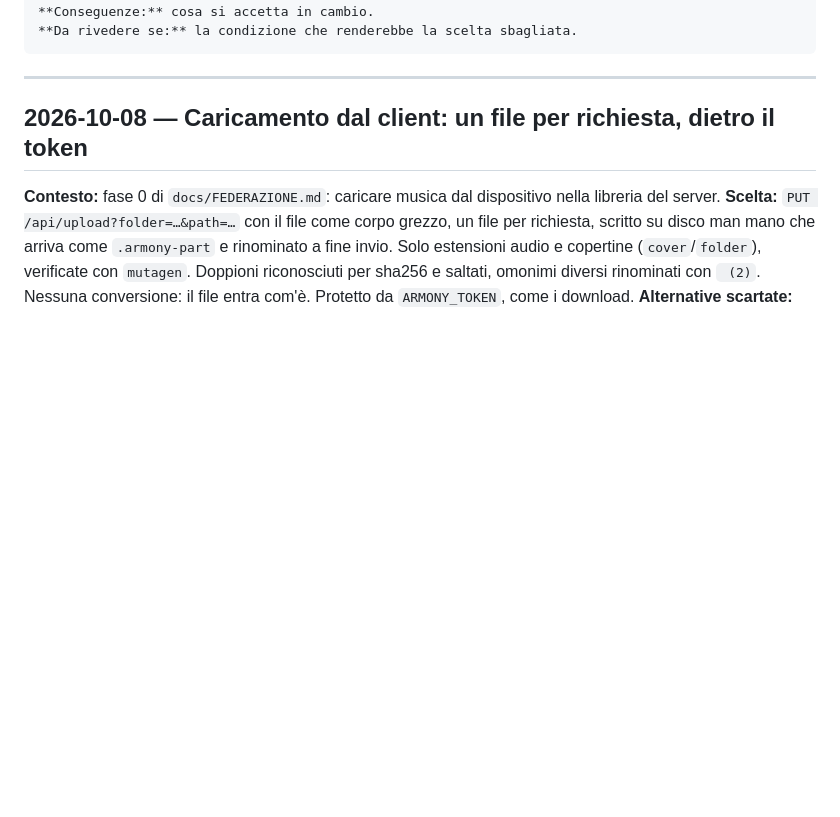
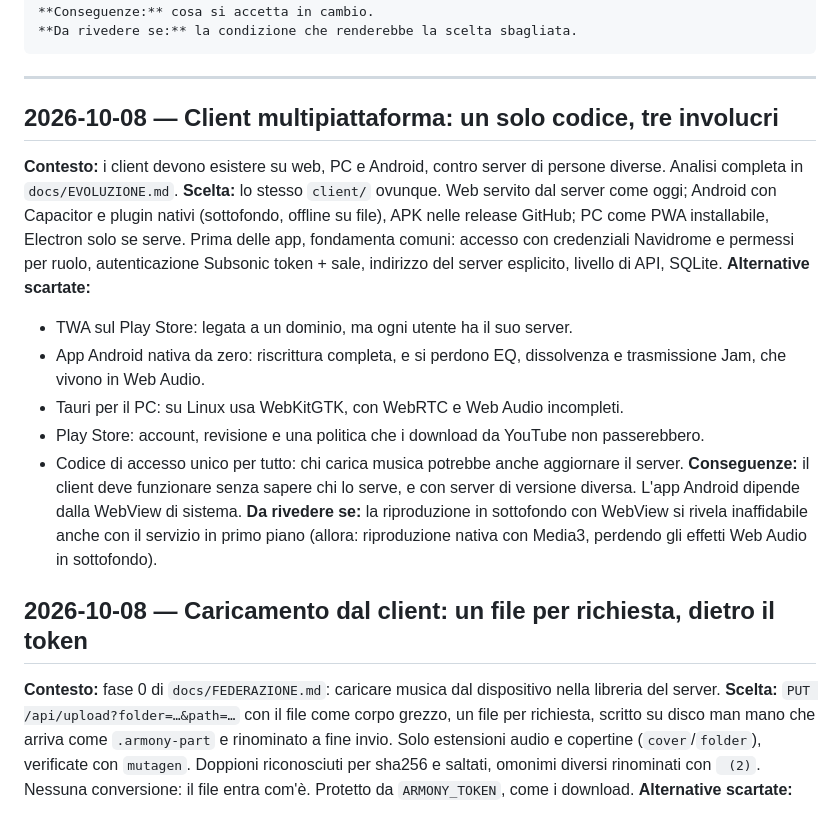
Before and after one commit to Giggi-98/Armony, a Markdown page: DECISIONS.md, the part around the change. Drawn GitHub-style; blank space fills up the shorter version.

Commit message:
Evoluzione: decisioni prese (ordine, permessi, Android, PC)
Co-Authored-By: Claude Opus 5.5 (1M context) <noreply@anthropic.com>

````diff
--- a/DECISIONS.md
+++ b/DECISIONS.md
@@ -26,6 +26,31 @@ Perché il sistema è fatto così e cos'altro era sul tavolo. `LEGGIMI.md` dice
 ```
 
 ---
+
+## 2026-10-08 — Client multipiattaforma: un solo codice, tre involucri
+
+**Contesto:** i client devono esistere su web, PC e Android, contro server
+di persone diverse. Analisi completa in `docs/EVOLUZIONE.md`.
+**Scelta:** lo stesso `client/` ovunque. Web servito dal server come oggi;
+Android con Capacitor e plugin nativi (sottofondo, offline su file), APK nelle
+release GitHub; PC come PWA installabile, Electron solo se serve. Prima delle
+app, fondamenta comuni: accesso con credenziali Navidrome e permessi per
+ruolo, autenticazione Subsonic token + sale, indirizzo del server esplicito,
+livello di API, SQLite.
+**Alternative scartate:**
+- TWA sul Play Store: legata a un dominio, ma ogni utente ha il suo server.
+- App Android nativa da zero: riscrittura completa, e si perdono EQ,
+  dissolvenza e trasmissione Jam, che vivono in Web Audio.
+- Tauri per il PC: su Linux usa WebKitGTK, con WebRTC e Web Audio incompleti.
+- Play Store: account, revisione e una politica che i download da YouTube
+  non passerebbero.
+- Codice di accesso unico per tutto: chi carica musica potrebbe anche
+  aggiornare il server.
+**Conseguenze:** il client deve funzionare senza sapere chi lo serve, e con
+server di versione diversa. L'app Android dipende dalla WebView di sistema.
+**Da rivedere se:** la riproduzione in sottofondo con WebView si rivela
+inaffidabile anche con il servizio in primo piano (allora: riproduzione nativa
+con Media3, perdendo gli effetti Web Audio in sottofondo).
 
 ## 2026-10-08 — Caricamento dal client: un file per richiesta, dietro il token
 
````
Also changed, not shown: docs/EVOLUZIONE.md (+11 -7 lines).
